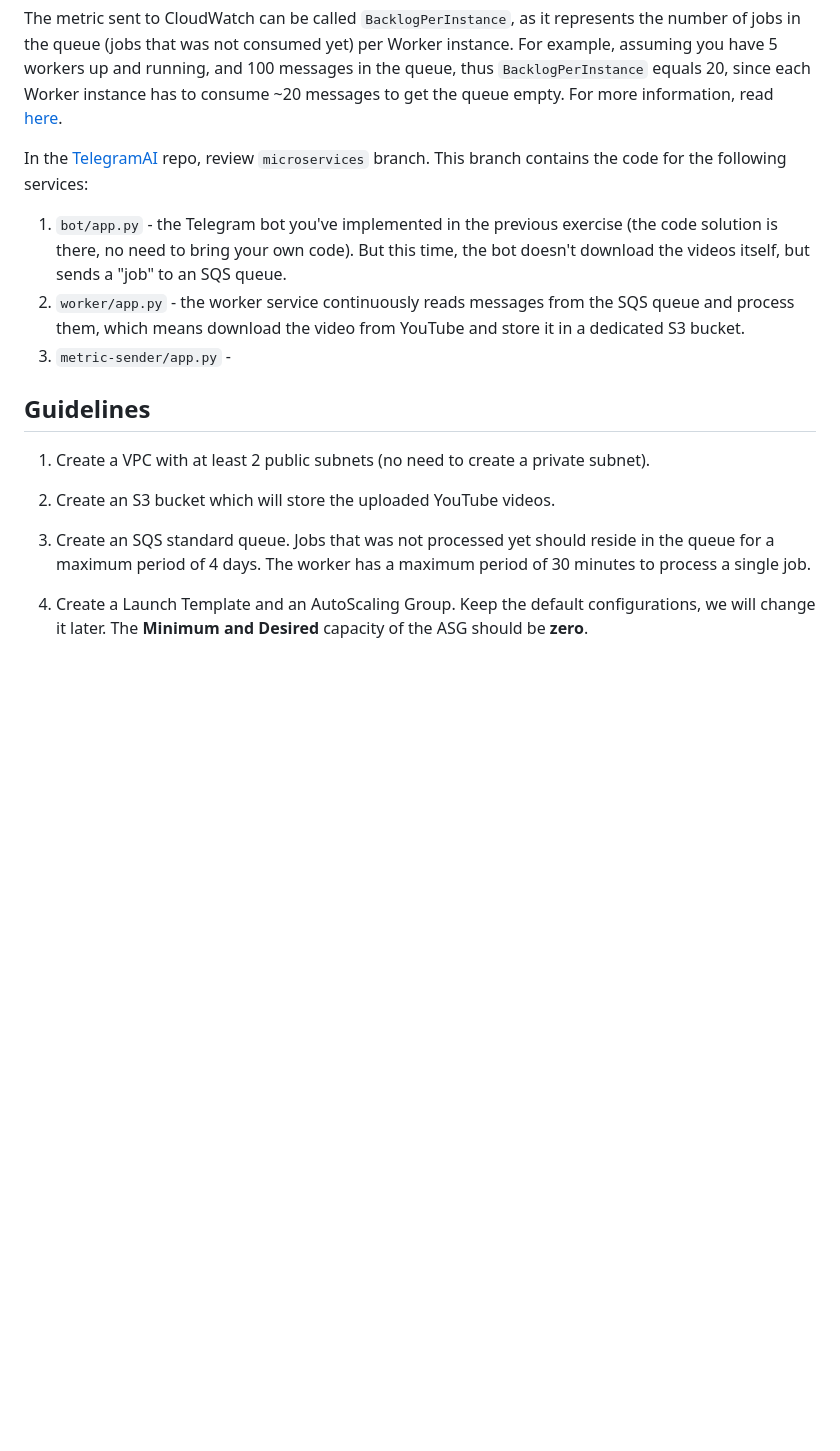
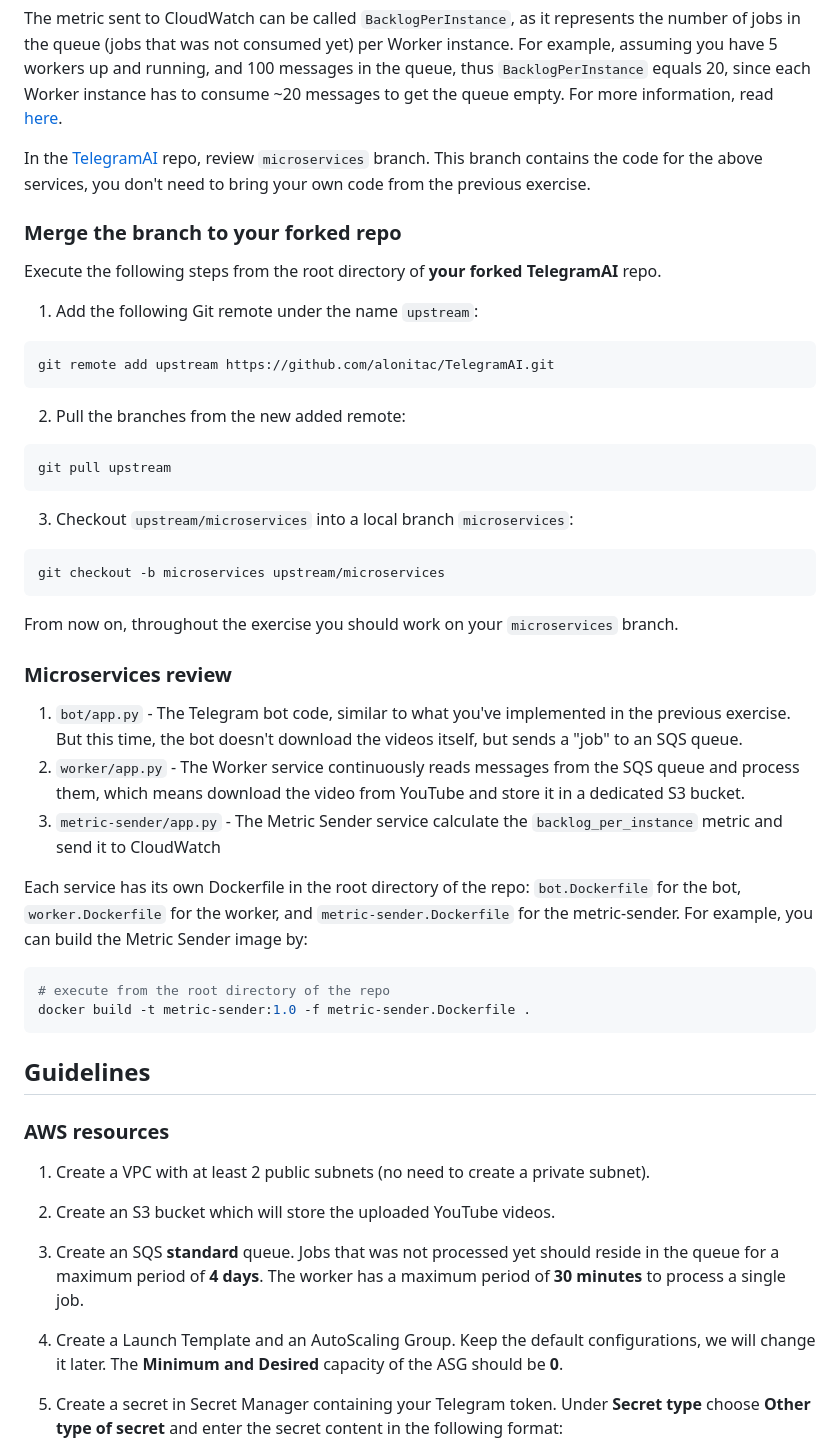
Before and after one commit to alonitac/DevOpsMay22, a Markdown page: exercises/aws_ex1.md, the part around the change printed below. Drawn GitHub-style; blank space fills up the shorter version.

````diff
--- a/exercises/aws_ex1.md
+++ b/exercises/aws_ex1.md
@@ -24,21 +24,53 @@ The Workers are part of an AutoScaling group, which is scaled in and out by a cu
 The metric sent to CloudWatch can be called `BacklogPerInstance`, as it represents the number of jobs in the queue (jobs that was not consumed yet) per Worker instance.
 For example, assuming you have 5 workers up and running, and 100 messages in the queue, thus `BacklogPerInstance` equals 20, since each Worker instance has to consume ~20 messages to get the queue empty. For more information, read [here](https://docs.aws.amazon.com/autoscaling/ec2/userguide/as-using-sqs-queue.html).
 
-In the [TelegramAI](https://github.com/alonitac/TelegramAI) repo, review `microservices` branch. This branch contains the code for the following services:
+In the [TelegramAI](https://github.com/alonitac/TelegramAI) repo, review `microservices` branch. This branch contains the code for the above services, you don't need to bring your own code from the previous exercise.
 
-1. `bot/app.py` - the Telegram bot you've implemented in the previous exercise (the code solution is there, no need to bring your own code). But this time, the bot doesn't download the videos itself, but sends a "job" to an SQS queue.
-2. `worker/app.py` - the worker service continuously reads messages from the SQS queue and process them, which means download the video from YouTube and store it in a dedicated S3 bucket.
-3. `metric-sender/app.py` -
+### Merge the branch to your forked repo
+
+Execute the following steps from the root directory of **your forked TelegramAI** repo.
+
+1. Add the following Git remote under the name `upstream`:
+```shell
+git remote add upstream https://github.com/alonitac/TelegramAI.git
+```
+
+2. Pull the branches from the new added remote:
+```shell
+git pull upstream
+```
+
+3. Checkout `upstream/microservices` into a local branch `microservices`:
+```shell
+git checkout -b microservices upstream/microservices
+```
+
+From now on, throughout the exercise you should work on your `microservices` branch.
+
+### Microservices review
+
+1. `bot/app.py` - The Telegram bot code, similar to what you've implemented in the previous exercise. But this time, the bot doesn't download the videos itself, but sends a "job" to an SQS queue.
+2. `worker/app.py` - The Worker service continuously reads messages from the SQS queue and process them, which means download the video from YouTube and store it in a dedicated S3 bucket.
+3. `metric-sender/app.py` - The Metric Sender service calculate the `backlog_per_instance` metric and send it to CloudWatch
+
+Each service has its own Dockerfile in the root directory of the repo: `bot.Dockerfile` for the bot, `worker.Dockerfile` for the worker, and `metric-sender.Dockerfile` for the metric-sender.
+For example, you can build the Metric Sender image by:
+```shell
+# execute from the root directory of the repo
+docker build -t metric-sender:1.0 -f metric-sender.Dockerfile .
+```
 
 ## Guidelines
+
+### AWS resources
 
 1. Create a VPC with at least 2 public subnets (no need to create a private subnet).
 
 2. Create an S3 bucket which will store the uploaded YouTube videos.
 
-3. Create an SQS standard queue. Jobs that was not processed yet should reside in the queue for a maximum period of 4 days. The worker has a maximum period of 30 minutes to process a single job.
+3. Create an SQS **standard** queue. Jobs that was not processed yet should reside in the queue for a maximum period of **4 days**. The worker has a maximum period of **30 minutes** to process a single job.
 
-4. Create a Launch Template and an AutoScaling Group. Keep the default configurations, we will change it later. The **Minimum and Desired** capacity of the ASG should be **zero**.
+4. Create a Launch Template and an AutoScaling Group. Keep the default configurations, we will change it later. The **Minimum and Desired** capacity of the ASG should be **0**.
 
-[comment]: <> (5. You are given most of the code for the bot and worker services. In branch `microservices` complete the following *TODO*s:)
+5. Create a secret in Secret Manager containing your Telegram token. Under **Secret type** choose **Other type of secret** and enter the secret content in the following format:
 
````
Also changed, not shown: other parts of exercises/aws_ex1.md (+40 -10 lines), exercises/img/awsbotrc.png (added), exercises/img/secretmanagertelegram.png (added).
